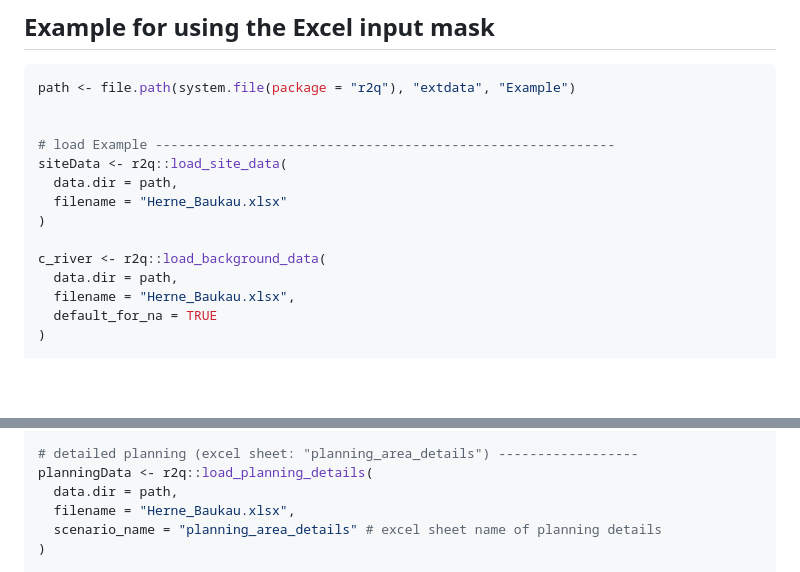
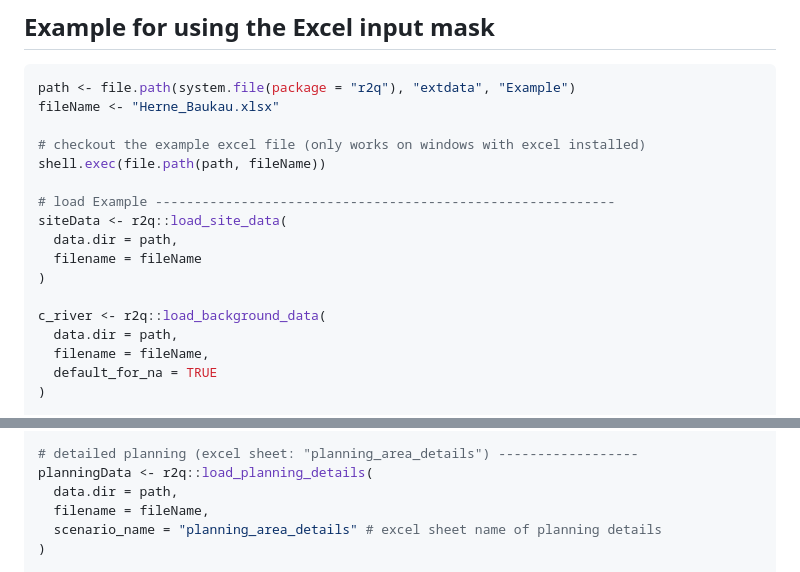
Before and after one commit to KWB-R/r2q, a Markdown page: README.md, 2 parts joined by grey strips. GitHub-like rendering; blank space fills up the shorter version.

````diff
--- a/README.md
+++ b/README.md
@@ -36,17 +36,20 @@ remotes::install_github("KWB-R/r2q")
 ## Example for using the Excel input mask
 ```r
 path <- file.path(system.file(package = "r2q"), "extdata", "Example")
+fileName <- "Herne_Baukau.xlsx"
 
+# checkout the example excel file (only works on windows with excel installed)
+shell.exec(file.path(path, fileName))
 
 # load Example -----------------------------------------------------------
 siteData <- r2q::load_site_data(
   data.dir = path,
-  filename = "Herne_Baukau.xlsx"
+  filename = fileName
 )
 
 c_river <- r2q::load_background_data(
   data.dir = path,
-  filename = "Herne_Baukau.xlsx",
+  filename = fileName,
   default_for_na = TRUE
 )
 
@@ -115,7 +118,7 @@ r2q::plot_connectable_urban_area(
 # detailed planning (excel sheet: "planning_area_details") ------------------
 planningData <- r2q::load_planning_details(
   data.dir = path,
-  filename = "Herne_Baukau.xlsx",
+  filename = fileName,
   scenario_name = "planning_area_details" # excel sheet name of planning details
 )
 
````
